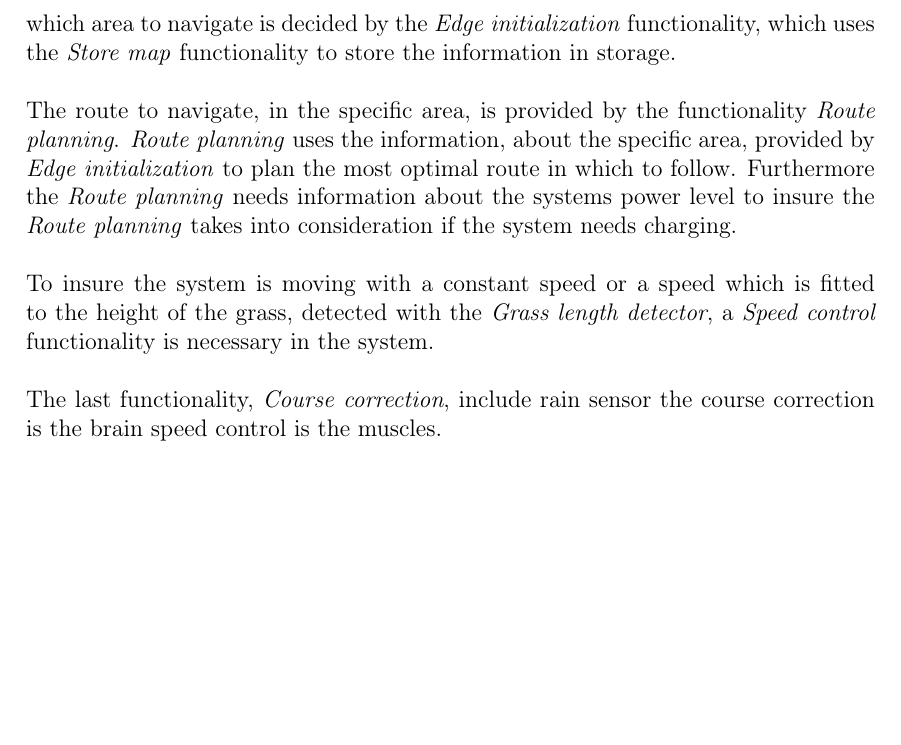
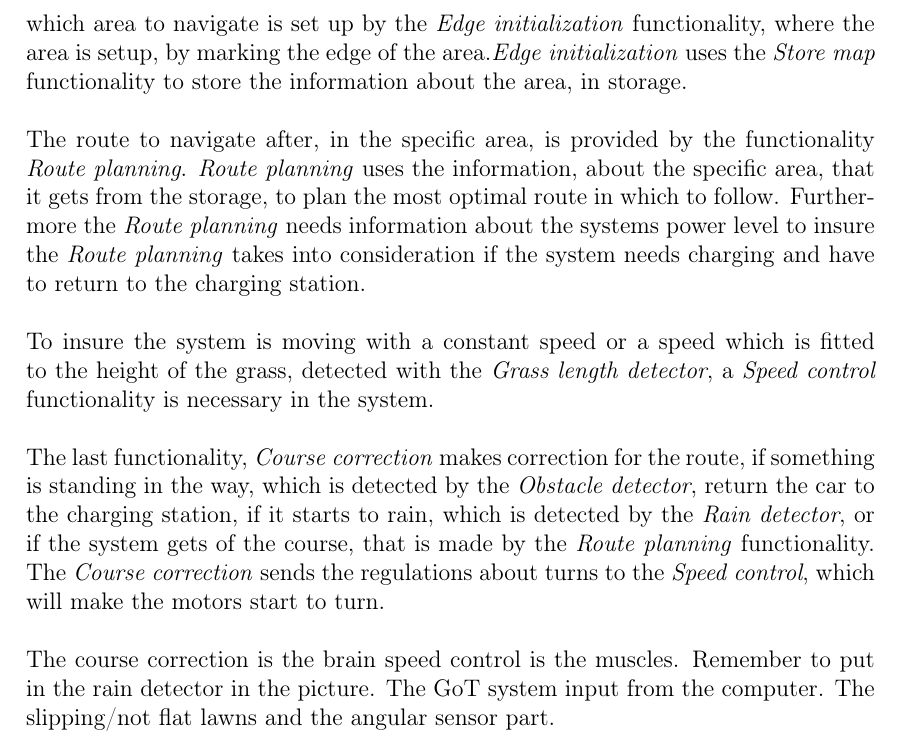
Before and after one commit to AodhAnd/eit-p5-lm-main, a LaTeX book (LaTeX Template/main.tex, which reads LaTeX Template/contents/DesignConsiderations.tex): part of page 6 of 7, cut so that both start at the same text, the shorter picture padded with empty space. Compiled offline with pdfLaTeX.

Commit message:
use case

```diff
--- a/LaTeX Template/contents/DesignConsiderations.tex
+++ b/LaTeX Template/contents/DesignConsiderations.tex
@@ -13,9 +13,12 @@ To give an overall view of what the system should be able to do, a UML use-case
 \end{figure}
 
 \noindent
-The main purpose of the system is to automatically navigate in a specific area. In which area to navigate is decided by the \textit{Edge initialization} functionality, which uses the \textit{Store map} functionality to store the information in storage.\\\\
-The route to navigate, in the specific area, is provided by the functionality \textit{Route planning}. \textit{Route planning} uses the information, about the specific area, provided by \textit{Edge initialization} to plan the most optimal route in which to follow. Furthermore the \textit{Route planning} needs information about the systems power level to insure the \textit{Route planning} takes into consideration if the system needs charging.\\\\
+The main purpose of the system is to automatically navigate in a specific area. In which area to navigate is set up by the \textit{Edge initialization} functionality, where the area is setup, by marking the edge of the area.\textit{Edge initialization} uses the \textit{Store map} functionality to store the information about the area, in storage. \\\\
+The route to navigate after, in the specific area, is provided by the functionality \textit{Route planning}. \textit{Route planning} uses the information, about the specific area, that it gets from the storage, to plan the most optimal route in which to follow. Furthermore the \textit{Route planning} needs information about the systems power level to insure the \textit{Route planning} takes into consideration if the system needs charging and have to return to the charging station.\\\\
 To insure the system is moving with a constant speed or a speed which is fitted to the height of the grass, detected with the \textit{Grass length detector}, a \textit{Speed control} functionality is necessary in the system.\\\\
-The last functionality, \textit{Course correction},
-include rain sensor
-the course correction is the brain speed control is the muscles.
+The last functionality, \textit{Course correction} makes correction for the route, if something is standing in the way, which is detected by the \textit{Obstacle detector}, return the car to the charging station, if it starts to rain, which is detected by the \textit{Rain detector}, or if the system gets of the course, that is made by the \textit{Route planning} functionality.
+The \textit{Course correction} sends the regulations about turns to the \textit{Speed control}, which will make the motors start to turn.\\\\
+The course correction is the brain speed control is the muscles.
+Remember to put in the rain detector in the picture.
+The GoT system input from the computer.
+The slipping/not flat lawns and the angular sensor part.
```
